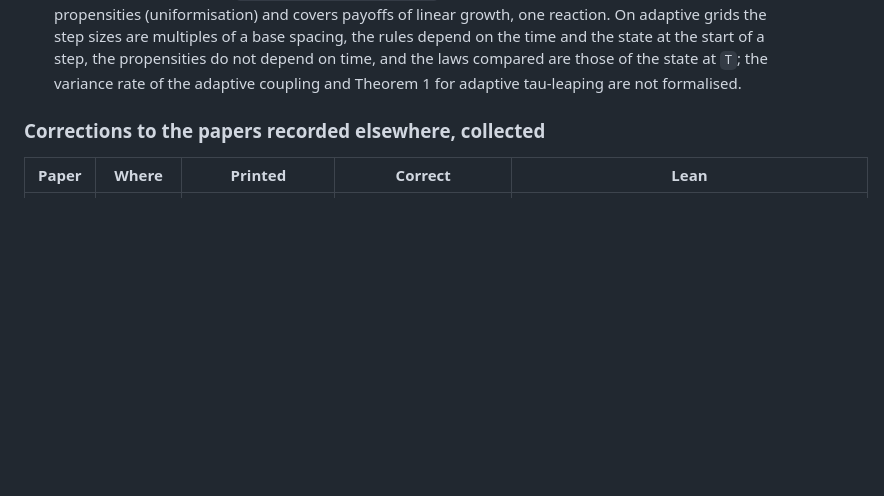
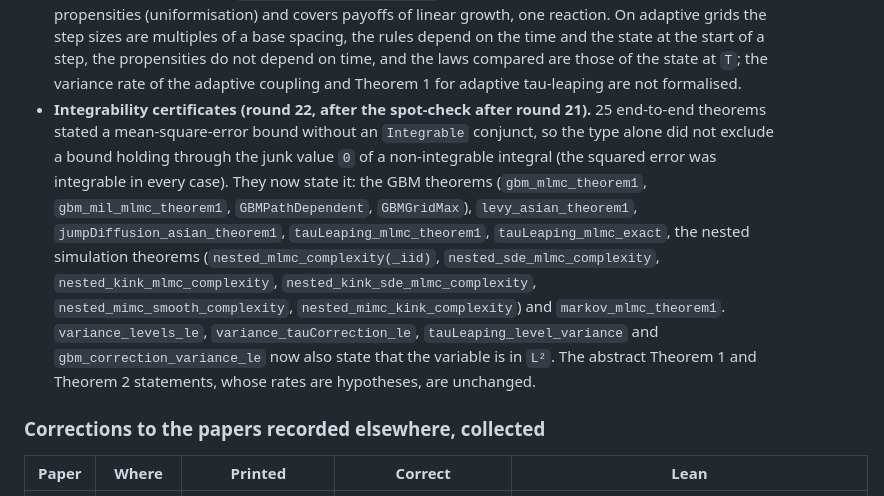
Before and after one commit to axnanda/mlmc-lean, a Markdown page: notes/statement-audit.md, the part around the change. Rendered like a GitHub page; blank space fills up the shorter version.

Commit message:
Statement audit: record the integrability certificates
Co-Authored-By: Claude Opus 5.5 <noreply@anthropic.com>
Claude-Session: https://claude.ai/code/session_01XnQRyicBT98GFK5YiWtPhM

```diff
--- a/notes/statement-audit.md
+++ b/notes/statement-audit.md
@@ -521,6 +521,18 @@ Lean statement or to the reason it is not formalised. The deviations of the new
   at the start of a step, the propensities do not depend on time, and the laws compared are those
   of the state at `T`; the variance rate of the adaptive coupling and Theorem 1 for adaptive
   tau-leaping are not formalised.
+* **Integrability certificates (round 22, after the spot-check after round 21).** 25 end-to-end
+  theorems stated a mean-square-error bound without an `Integrable` conjunct, so the type alone did
+  not exclude a bound holding through the junk value `0` of a non-integrable integral (the squared
+  error was integrable in every case).  They now state it: the GBM theorems (`gbm_mlmc_theorem1`,
+  `gbm_mil_mlmc_theorem1`, `GBMPathDependent`, `GBMGridMax`), `levy_asian_theorem1`,
+  `jumpDiffusion_asian_theorem1`, `tauLeaping_mlmc_theorem1`, `tauLeaping_mlmc_exact`, the nested
+  simulation theorems (`nested_mlmc_complexity(_iid)`, `nested_sde_mlmc_complexity`,
+  `nested_kink_mlmc_complexity`, `nested_kink_sde_mlmc_complexity`,
+  `nested_mimc_smooth_complexity`, `nested_mimc_kink_complexity`) and `markov_mlmc_theorem1`.
+  `variance_levels_le`, `variance_tauCorrection_le`, `tauLeaping_level_variance` and
+  `gbm_correction_variance_le` now also state that the variable is in `L²`.  The abstract
+  Theorem 1 and Theorem 2 statements, whose rates are hypotheses, are unchanged.
 
 ### Corrections to the papers recorded elsewhere, collected
 
```
